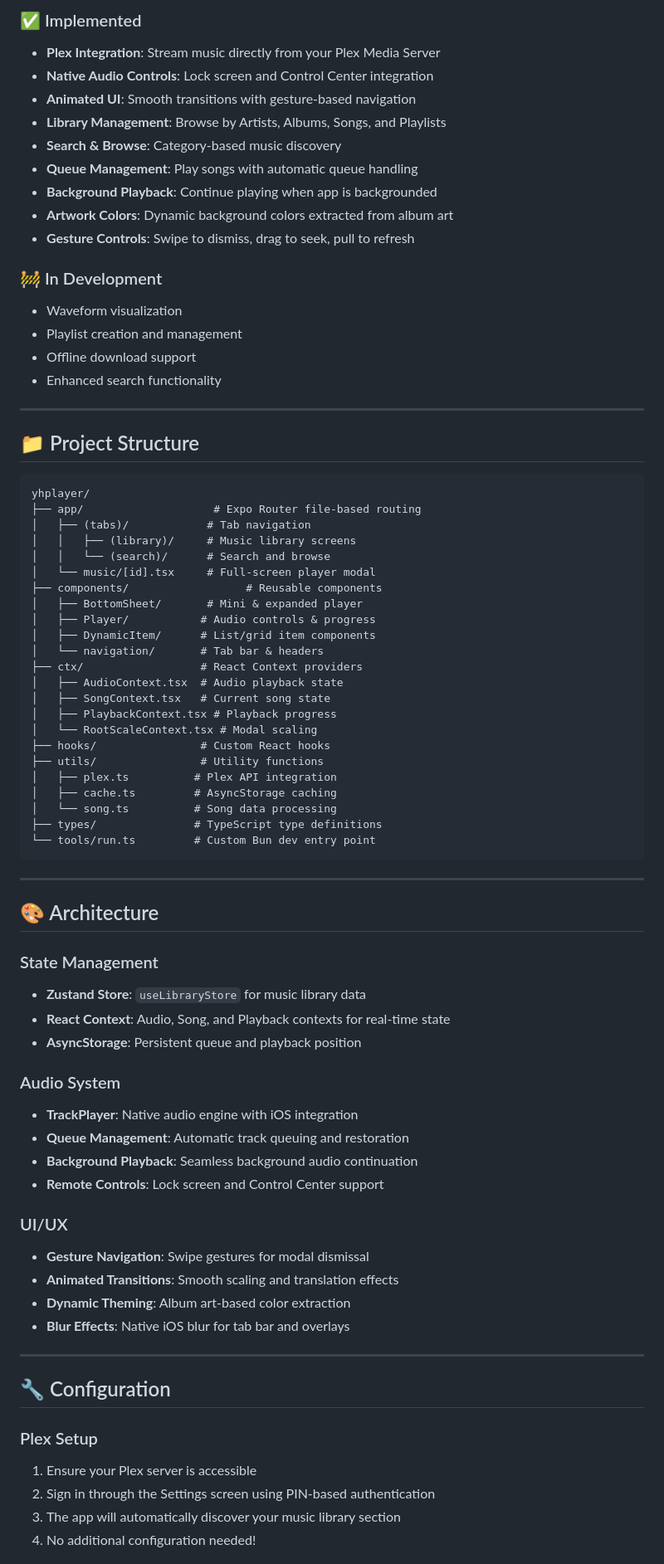
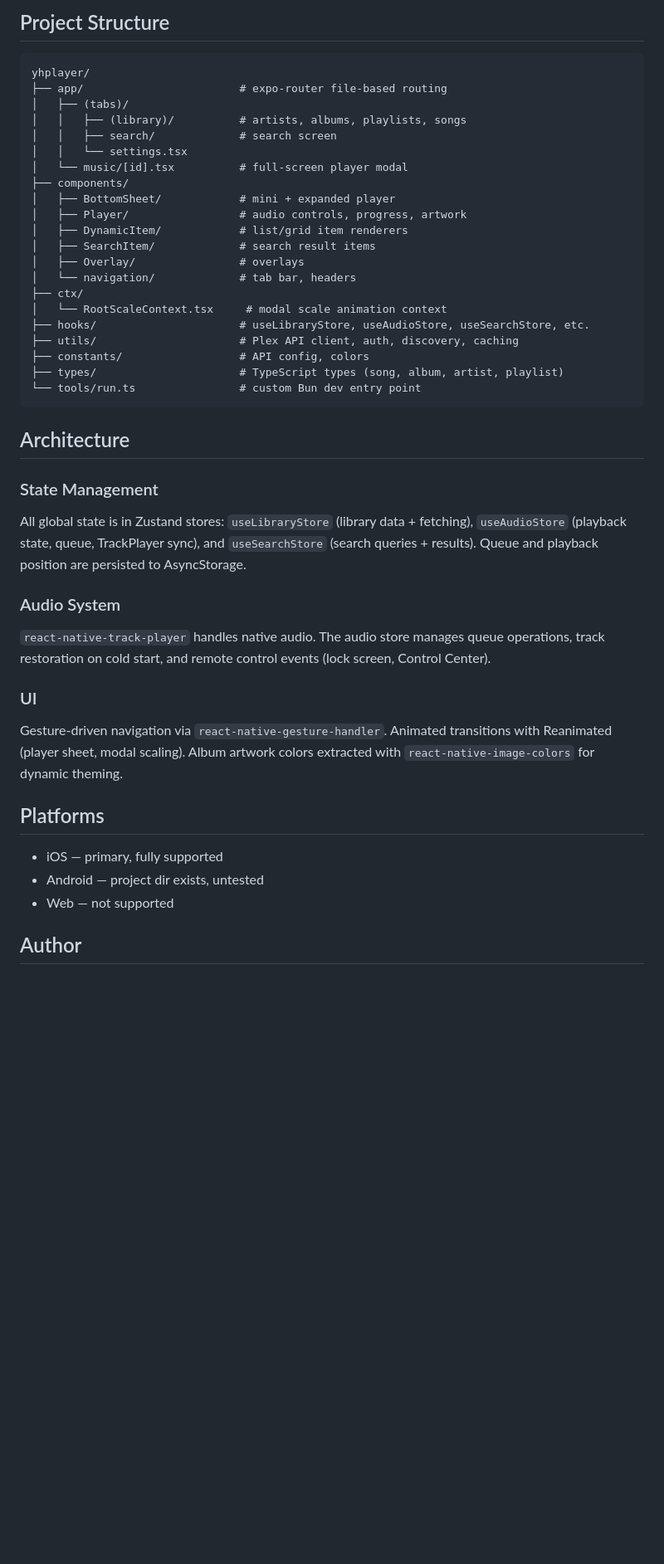
Before and after one commit to yeagerhaus/yhwav, a Markdown page: README.md, the part around one of its changes. Shown at 83% size. Drawn GitHub-style; blank space fills up the shorter version.

````diff
--- a/README.md
+++ b/README.md
@@ -64,79 +56,46 @@ The app uses PIN-based authentication for Plex. No environment variables or conf
 
-### ✅ Implemented
-- **Plex Integration**: Stream music directly from your Plex Media Server
-- **Native Audio Controls**: Lock screen and Control Center integration
-- **Animated UI**: Smooth transitions with gesture-based navigation
-- **Library Management**: Browse by Artists, Albums, Songs, and Playlists
-- **Search & Browse**: Category-based music discovery
-- **Queue Management**: Play songs with automatic queue handling
-- **Background Playback**: Continue playing when app is backgrounded
-- **Artwork Colors**: Dynamic background colors extracted from album art
-- **Gesture Controls**: Swipe to dismiss, drag to seek, pull to refresh
-
-### 🚧 In Development
-- Waveform visualization
-- Playlist creation and management
-- Offline download support
-- Enhanced search functionality
-
----
-
-## 📁 Project Structure
+## Project Structure
 
 ```
 yhplayer/
-├── app/                    # Expo Router file-based routing
-│   ├── (tabs)/            # Tab navigation
-│   │   ├── (library)/     # Music library screens
-│   │   └── (search)/      # Search and browse
-│   └── music/[id].tsx     # Full-screen player modal
-├── components/                  # Reusable components
-│   ├── BottomSheet/       # Mini & expanded player
-│   ├── Player/           # Audio controls & progress
-│   ├── DynamicItem/      # List/grid item components
-│   └── navigation/       # Tab bar & headers
-├── ctx/                  # React Context providers
-│   ├── AudioContext.tsx  # Audio playback state
-│   ├── SongContext.tsx   # Current song state
-│   ├── PlaybackContext.tsx # Playback progress
-│   └── RootScaleContext.tsx # Modal scaling
-├── hooks/                # Custom React hooks
-├── utils/                # Utility functions
-│   ├── plex.ts          # Plex API integration
-│   ├── cache.ts         # AsyncStorage caching
-│   └── song.ts          # Song data processing
-├── types/               # TypeScript type definitions
-└── tools/run.ts         # Custom Bun dev entry point
+├── app/                        # expo-router file-based routing
+│   ├── (tabs)/
+│   │   ├── (library)/          # artists, albums, playlists, songs
+│   │   ├── search/             # search screen
+│   │   └── settings.tsx
+│   └── music/[id].tsx          # full-screen player modal
+├── components/
+│   ├── BottomSheet/            # mini + expanded player
+│   ├── Player/                 # audio controls, progress, artwork
+│   ├── DynamicItem/            # list/grid item renderers
+│   ├── SearchItem/             # search result items
+│   ├── Overlay/                # overlays
+│   └── navigation/             # tab bar, headers
+├── ctx/
+│   └── RootScaleContext.tsx     # modal scale animation context
+├── hooks/                      # useLibraryStore, useAudioStore, useSearchStore, etc.
+├── utils/                      # Plex API client, auth, discovery, caching
+├── constants/                  # API config, colors
+├── types/                      # TypeScript types (song, album, artist, playlist)
+└── tools/run.ts                # custom Bun dev entry point
 ```
 
----
-
-## 🎨 Architecture
+## Architecture
 
 ### State Management
-- **Zustand Store**: `useLibraryStore` for music library data
-- **React Context**: Audio, Song, and Playback contexts for real-time state
-- **AsyncStorage**: Persistent queue and playback position
+All global state is in Zustand stores: `useLibraryStore` (library data + fetching), `useAudioStore` (playback state, queue, TrackPlayer sync), and `useSearchStore` (search queries + results). Queue and playback position are persisted to AsyncStorage.
 
 ### Audio System
-- **TrackPlayer**: Native audio engine with iOS integration
-- **Queue Management**: Automatic track queuing and restoration
-- **Background Playback**: Seamless background audio continuation
-- **Remote Controls**: Lock screen and Control Center support
+`react-native-track-player` handles native audio. The audio store manages queue operations, track restoration on cold start, and remote control events (lock screen, Control Center).
 
-### UI/UX
-- **Gesture Navigation**: Swipe gestures for modal dismissal
-- **Animated Transitions**: Smooth scaling and translation effects
-- **Dynamic Theming**: Album art-based color extraction
-- **Blur Effects**: Native iOS blur for tab bar and overlays
+### UI
+Gesture-driven navigation via `react-native-gesture-handler`. Animated transitions with Reanimated (player sheet, modal scaling). Album artwork colors extracted with `react-native-image-colors` for dynamic theming.
 
----
+## Platforms
 
-## 🔧 Configuration
+- iOS — primary, fully supported
+- Android — project dir exists, untested
+- Web — not supported
 
-### Plex Setup
-1. Ensure your Plex server is accessible
-2. Sign in through the Settings screen using PIN-based authentication
-3. The app will automatically discover your music library section
-4. No additional configuration needed!
+## Author
 
````
Also changed, not shown: other parts of README.md (+42 -85 lines).
